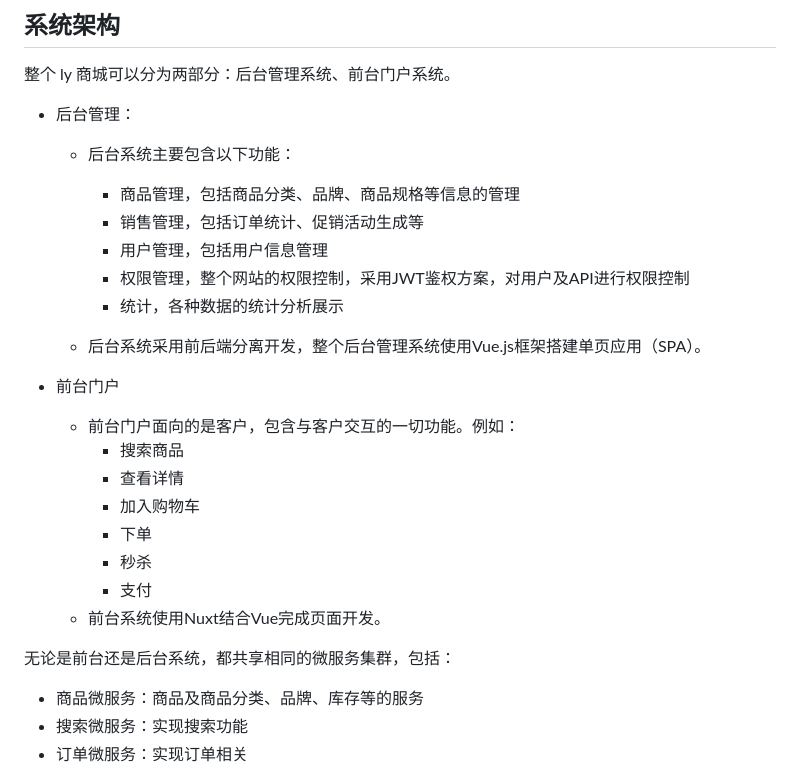
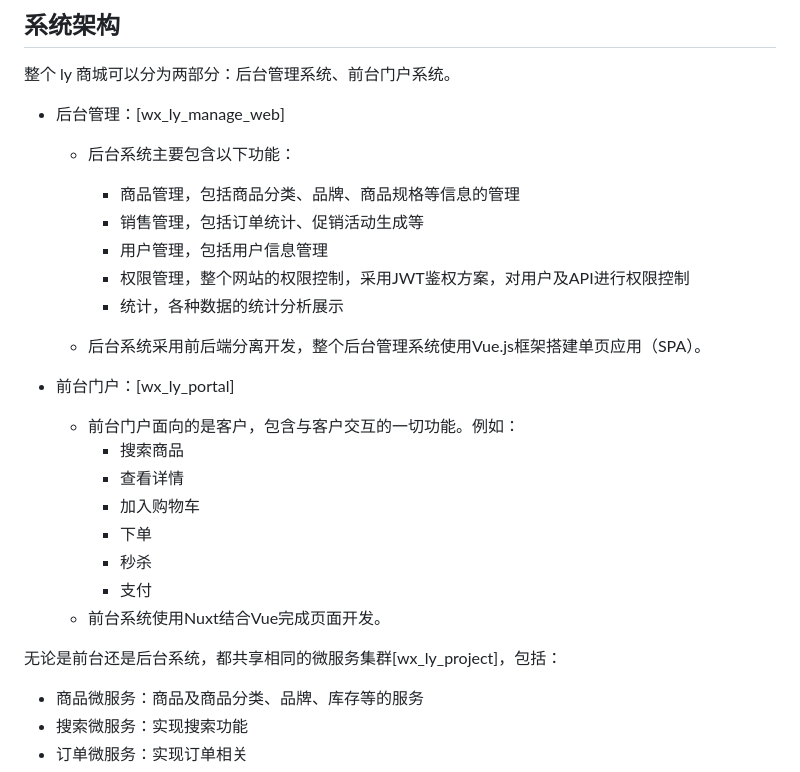
Before and after one commit to upcDrWx/ly-mall, a Markdown page: README.md, the part around the change. Rendered like a GitHub page.

Commit message:
修改项目模块说明

```diff
--- a/README.md
+++ b/README.md
@@ -11,7 +11,7 @@
 
 整个 ly 商城可以分为两部分：后台管理系统、前台门户系统。
 
-- 后台管理：
+- 后台管理：[wx_ly_manage_web]
 
   - 后台系统主要包含以下功能：
     - 商品管理，包括商品分类、品牌、商品规格等信息的管理
@@ -22,7 +22,7 @@
 
   - 后台系统采用前后端分离开发，整个后台管理系统使用Vue.js框架搭建单页应用（SPA）。
 
-- 前台门户
+- 前台门户：[wx_ly_portal]
 
   - 前台门户面向的是客户，包含与客户交互的一切功能。例如：
     - 搜索商品
@@ -33,7 +33,7 @@
     - 支付
   - 前台系统使用Nuxt结合Vue完成页面开发。
 
-无论是前台还是后台系统，都共享相同的微服务集群，包括：
+无论是前台还是后台系统，都共享相同的微服务集群[wx_ly_project]，包括：
 
 - 商品微服务：商品及商品分类、品牌、库存等的服务
 - 搜索微服务：实现搜索功能
```
